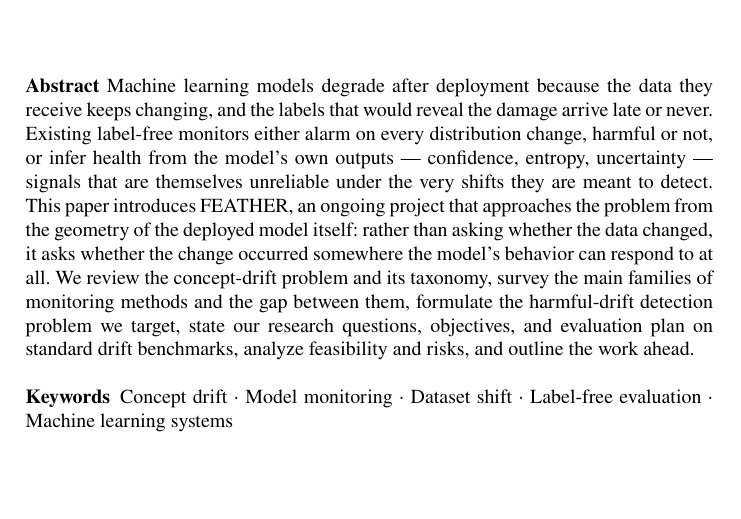
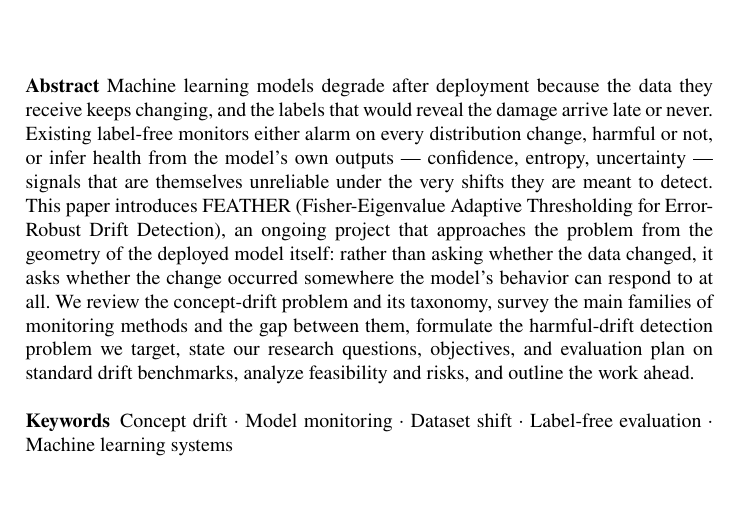
Before and after one commit to Sids15/FEATHER, a LaTeX thesis (paper-conference/main.tex): part of page 1 of 13, cut so that both start at the same text, the shorter picture padded with empty space. Compiled offline with pdfLaTeX.

Commit message:
Spell out FEATHER acronym at first use in conference abstract
Applied to both abstract* and abstract copies; word count stays under
the 200-word SNmult limit (~187).

Co-Authored-By: rishabhahuja12 <rishabhahuja12@users.noreply.github.com>

```diff
--- a/paper-conference/main.tex
+++ b/paper-conference/main.tex
@@ -39,8 +39,9 @@ arrive late or never. Existing label-free monitors either alarm on every
 distribution change, harmful or not, or infer health from the model's own
 outputs --- confidence, entropy, uncertainty --- signals that are themselves
 unreliable under the very shifts they are meant to detect. This paper
-introduces FEATHER, an ongoing project that approaches the problem from the
-geometry of the deployed model itself: rather than asking whether the data
+introduces FEATHER (Fisher-Eigenvalue Adaptive Thresholding for
+Error-Robust Drift Detection), an ongoing project that approaches the
+problem from the geometry of the deployed model itself: rather than asking whether the data
 changed, it asks whether the change occurred somewhere the model's behavior
 can respond to at all. We review the concept-drift problem and its
 taxonomy, survey the main families of monitoring methods and the gap
@@ -57,8 +58,9 @@ arrive late or never. Existing label-free monitors either alarm on every
 distribution change, harmful or not, or infer health from the model's own
 outputs --- confidence, entropy, uncertainty --- signals that are themselves
 unreliable under the very shifts they are meant to detect. This paper
-introduces FEATHER, an ongoing project that approaches the problem from the
-geometry of the deployed model itself: rather than asking whether the data
+introduces FEATHER (Fisher-Eigenvalue Adaptive Thresholding for
+Error-Robust Drift Detection), an ongoing project that approaches the
+problem from the geometry of the deployed model itself: rather than asking whether the data
 changed, it asks whether the change occurred somewhere the model's behavior
 can respond to at all. We review the concept-drift problem and its
 taxonomy, survey the main families of monitoring methods and the gap
```
